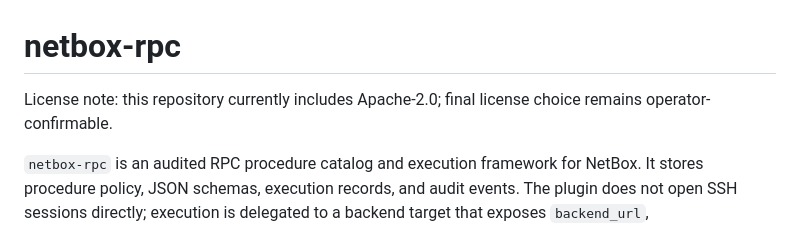
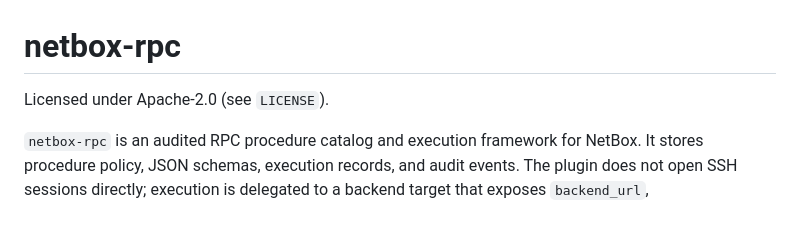
Before and after one commit to N-MultiCloud/netbox-rpc, a Markdown page: README.md, the part around the change. Drawn GitHub-style.

Commit message:
Finalize Apache-2.0 license note in README
Co-Authored-By: Claude Opus 4.8 <noreply@anthropic.com>

```diff
--- a/README.md
+++ b/README.md
@@ -1,7 +1,6 @@
 # netbox-rpc
 
-License note: this repository currently includes Apache-2.0; final license
-choice remains operator-confirmable.
+Licensed under Apache-2.0 (see `LICENSE`).
 
 `netbox-rpc` is an audited RPC procedure catalog and execution framework for
 NetBox. It stores procedure policy, JSON schemas, execution records, and audit
```
